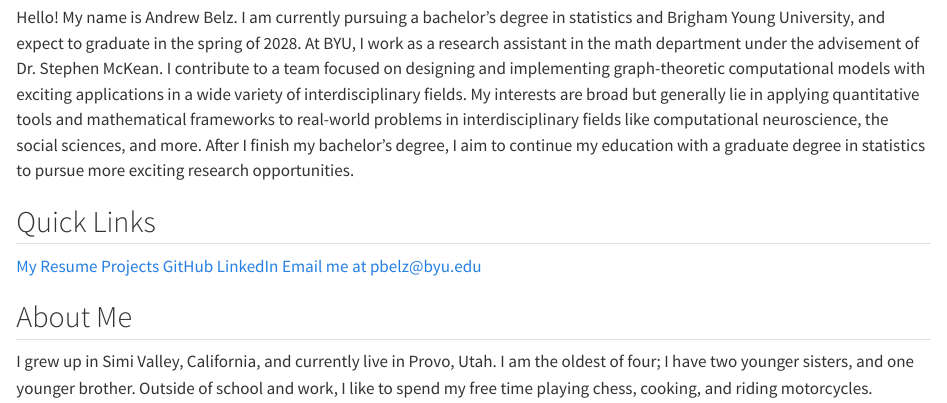
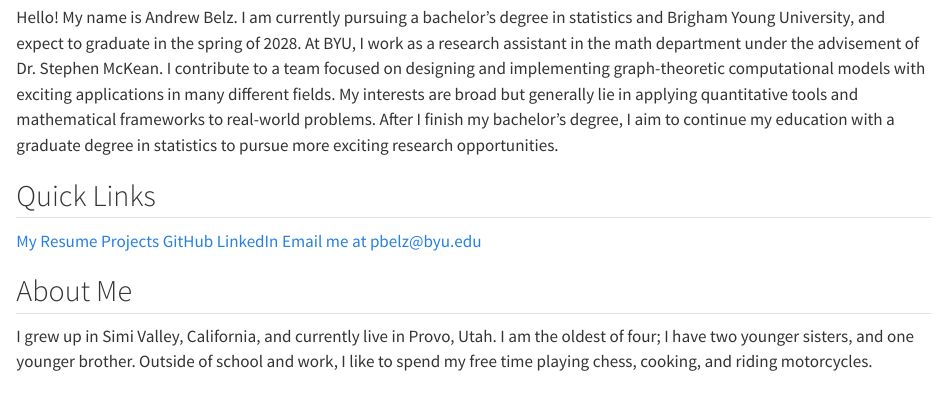
Before and after one commit to andrew-belz/Data-Science-Portfolio, a Quarto document (index.qmd): the page in a window 1100 px wide, from 810 px down. Rendered offline with R 4.5, knitr and Pandoc in place of Quarto, with nearby package versions.

Commit message:
updated personal statement

```diff
--- a/index.qmd
+++ b/index.qmd
@@ -9,7 +9,7 @@
 </div>
 
 <div class='welcome-element'>
-Hello! My name is Andrew Belz. I am currently pursuing a bachelor's degree in statistics and Brigham Young University, and expect to graduate in the spring of 2028. At BYU, I work as a research assistant in the math department under the advisement of Dr. Stephen McKean. I contribute to a team focused on designing and implementing graph-theoretic computational models with exciting applications in a wide variety of interdisciplinary fields. My interests are broad but generally lie in applying quantitative tools and mathematical frameworks to real-world problems in interdisciplinary fields like computational neuroscience, the social sciences, and more. After I finish my bachelor's degree, I aim to continue my education with a graduate degree in statistics to pursue more exciting research opportunities.
+Hello! My name is Andrew Belz. I am currently pursuing a bachelor's degree in statistics and Brigham Young University, and expect to graduate in the spring of 2028. At BYU, I work as a research assistant in the math department under the advisement of Dr. Stephen McKean. I contribute to a team focused on designing and implementing graph-theoretic computational models with exciting applications in many different fields. My interests are broad but generally lie in applying quantitative tools and mathematical frameworks to real-world problems. After I finish my bachelor's degree, I aim to continue my education with a graduate degree in statistics to pursue more exciting research opportunities.
 </div>
 </div>
 
```
